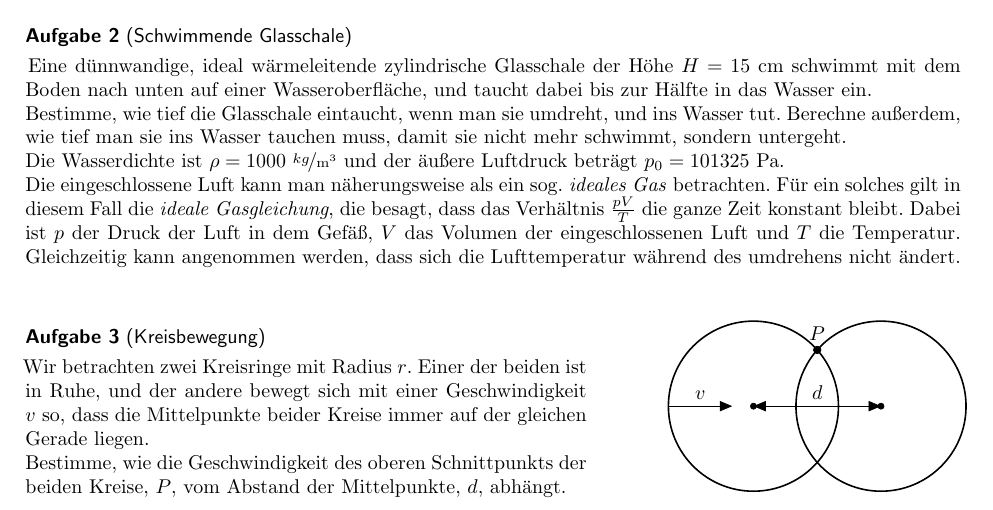
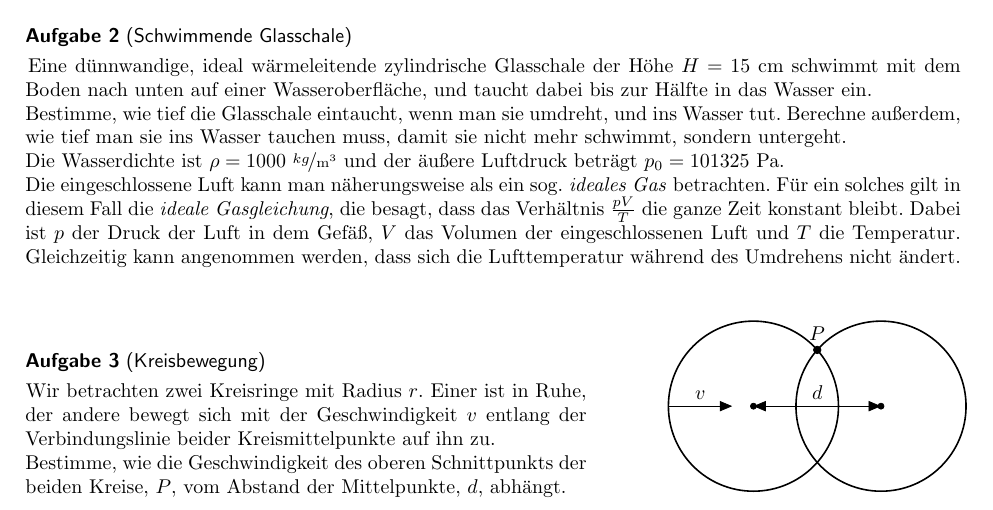
Before and after one commit to Pankratius/rolf, a LaTeX document (task/kozi/5.tex, which reads task/tasks/kalda/circlemove.tex, task/tasks/orpheus/glas.tex): part of the page, cut so that both start at the same text. Compiled offline with pdfLaTeX.

Commit message:
minor fixes to kozi 5

```diff
--- a/task/tasks/kalda/circlemove.tex
+++ b/task/tasks/kalda/circlemove.tex
@@ -1,6 +1,8 @@
 \begin{minipage}[b]{0.6\textwidth}
 \begin{Exercise}[label = circlemove, origin = J. Kaalda, title = Kreisbewegung, difficulty = 3]
-	Wir betrachten zwei Kreisringe mit Radius $r$. Einer der beiden ist in Ruhe, und der andere bewegt sich mit einer Geschwindigkeit $v$ so, dass die Mittelpunkte beider Kreise immer auf der gleichen Gerade liegen.\\
+	Wir betrachten zwei Kreisringe mit Radius $r$.
+%Einer der beiden ist in Ruhe, und der andere bewegt sich mit einer Geschwindigkeit $v$ so, dass die Mittelpunkte beider Kreise immer auf der gleichen Gerade liegen.\\
+Einer ist in Ruhe, der andere bewegt sich mit der Geschwindigkeit $v$ entlang der Verbindungslinie beider Kreismittelpunkte auf ihn zu.\\
 	Bestimme, wie die Geschwindigkeit des oberen Schnittpunkts der beiden Kreise, $P$, vom Abstand der Mittelpunkte, $d$, abhängt.
 \end{Exercise}
 \end{minipage}
--- a/task/tasks/orpheus/glas.tex
+++ b/task/tasks/orpheus/glas.tex
@@ -3,5 +3,5 @@
 	Bestimme, wie tief die Glasschale eintaucht, wenn man sie umdreht, und ins Wasser tut. Berechne außerdem, wie tief man sie ins Wasser tauchen muss, damit sie nicht mehr schwimmt, sondern untergeht.\\
 	Die Wasserdichte ist $\rho = 1000~\mathrm{\nicefrac{kg}{m^3}}$ und der äußere Luftdruck beträgt $p_0 = 101 325~\mathrm{Pa}$. \\ Die eingeschlossene Luft kann man näherungsweise als ein sog. \textit{ideales Gas} betrachten. Für ein solches gilt in diesem Fall die \textit{ideale Gasgleichung}, die besagt, dass das Verhältnis
 			$\frac{pV}{T}$
-	die ganze Zeit konstant bleibt. Dabei ist $p$ der Druck der Luft in dem Gefäß, $V$ das Volumen der eingeschlossenen Luft und $T$ die Temperatur. Gleichzeitig kann angenommen werden, dass sich die Lufttemperatur während des umdrehens nicht ändert.
+	die ganze Zeit konstant bleibt. Dabei ist $p$ der Druck der Luft in dem Gefäß, $V$ das Volumen der eingeschlossenen Luft und $T$ die Temperatur. Gleichzeitig kann angenommen werden, dass sich die Lufttemperatur während des Umdrehens nicht ändert.
 \end{Exercise}
```
Also changed, not shown: task/kozi/5.pdf.
